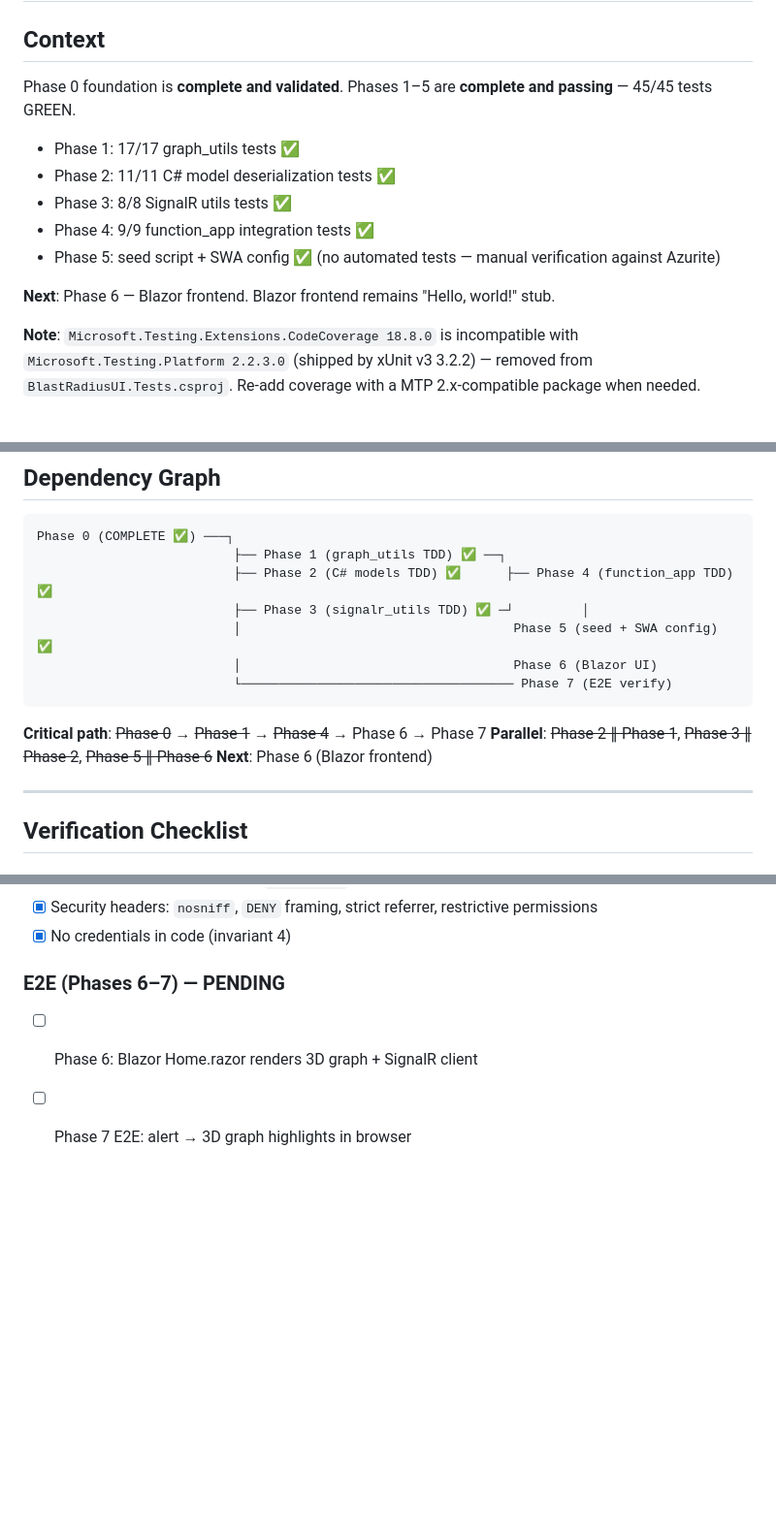
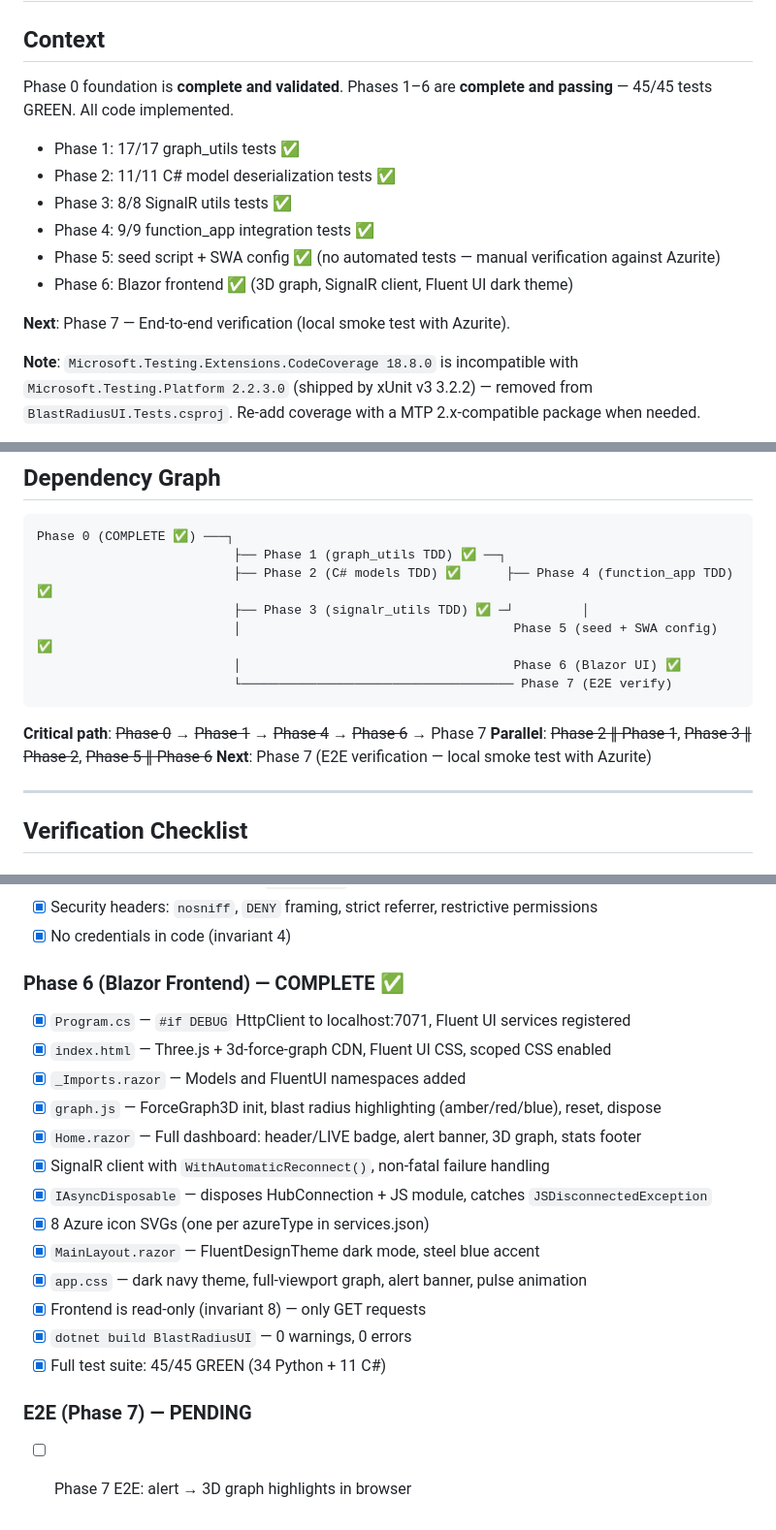
Before and after one commit to Shaun7heSheep/BlastRadiusTool, a Markdown page: .claude/plans/implementation-plan.md, 3 parts joined by grey strips. Shown at 97% size. Rendered like a GitHub page; blank space fills up the shorter version.

````diff
--- a/.claude/plans/implementation-plan.md
+++ b/.claude/plans/implementation-plan.md
@@ -2,14 +2,15 @@
 
 ## Context
 
-Phase 0 foundation is **complete and validated**. Phases 1–5 are **complete and passing** — 45/45 tests GREEN.
+Phase 0 foundation is **complete and validated**. Phases 1–6 are **complete and passing** — 45/45 tests GREEN. All code implemented.
 - Phase 1: 17/17 graph_utils tests ✅
 - Phase 2: 11/11 C# model deserialization tests ✅
 - Phase 3: 8/8 SignalR utils tests ✅
 - Phase 4: 9/9 function_app integration tests ✅
 - Phase 5: seed script + SWA config ✅ (no automated tests — manual verification against Azurite)
+- Phase 6: Blazor frontend ✅ (3D graph, SignalR client, Fluent UI dark theme)
 
-**Next**: Phase 6 — Blazor frontend. Blazor frontend remains "Hello, world!" stub.
+**Next**: Phase 7 — End-to-end verification (local smoke test with Azurite).
 
 **Note**: `Microsoft.Testing.Extensions.CodeCoverage 18.8.0` is incompatible with `Microsoft.Testing.Platform 2.2.3.0` (shipped by xUnit v3 3.2.2) — removed from `BlastRadiusUI.Tests.csproj`. Re-add coverage with a MTP 2.x-compatible package when needed.
 
@@ -300,13 +317,13 @@ Phase 0 (COMPLETE ✅) ───┐
                           ├── Phase 2 (C# models TDD) ✅      ├── Phase 4 (function_app TDD) ✅
                           ├── Phase 3 (signalr_utils TDD) ✅ ─┘         │
                           │                                    Phase 5 (seed + SWA config) ✅
-                          │                                    Phase 6 (Blazor UI)
+                          │                                    Phase 6 (Blazor UI) ✅
                           └──────────────────────────────────── Phase 7 (E2E verify)
 ```
 
-**Critical path**: ~~Phase 0~~ → ~~Phase 1~~ → ~~Phase 4~~ → Phase 6 → Phase 7
+**Critical path**: ~~Phase 0~~ → ~~Phase 1~~ → ~~Phase 4~~ → ~~Phase 6~~ → Phase 7
 **Parallel**: ~~Phase 2 ∥ Phase 1~~, ~~Phase 3 ∥ Phase 2~~, ~~Phase 5 ∥ Phase 6~~
-**Next**: Phase 6 (Blazor frontend)
+**Next**: Phase 7 (E2E verification — local smoke test with Azurite)
 
 ---
 
@@ -349,6 +366,20 @@ Phase 0 (COMPLETE ✅) ───┐
 - [x] Security headers: `nosniff`, `DENY` framing, strict referrer, restrictive permissions
 - [x] No credentials in code (invariant 4)
 
-### E2E (Phases 6–7) — PENDING
-- [ ] Phase 6: Blazor Home.razor renders 3D graph + SignalR client
+### Phase 6 (Blazor Frontend) — COMPLETE ✅
+- [x] `Program.cs` — `#if DEBUG` HttpClient to localhost:7071, Fluent UI services registered
+- [x] `index.html` — Three.js + 3d-force-graph CDN, Fluent UI CSS, scoped CSS enabled
+- [x] `_Imports.razor` — Models and FluentUI namespaces added
+- [x] `graph.js` — ForceGraph3D init, blast radius highlighting (amber/red/blue), reset, dispose
+- [x] `Home.razor` — Full dashboard: header/LIVE badge, alert banner, 3D graph, stats footer
+- [x] SignalR client with `WithAutomaticReconnect()`, non-fatal failure handling
+- [x] `IAsyncDisposable` — disposes HubConnection + JS module, catches `JSDisconnectedException`
+- [x] 8 Azure icon SVGs (one per azureType in services.json)
+- [x] `MainLayout.razor` — FluentDesignTheme dark mode, steel blue accent
+- [x] `app.css` — dark navy theme, full-viewport graph, alert banner, pulse animation
+- [x] Frontend is read-only (invariant 8) — only GET requests
+- [x] `dotnet build BlastRadiusUI` — 0 warnings, 0 errors
+- [x] Full test suite: 45/45 GREEN (34 Python + 11 C#)
+
+### E2E (Phase 7) — PENDING
 - [ ] Phase 7 E2E: alert → 3D graph highlights in browser
````
Also changed, not shown: other parts of .claude/plans/implementation-plan.md (+44 -28 lines).
